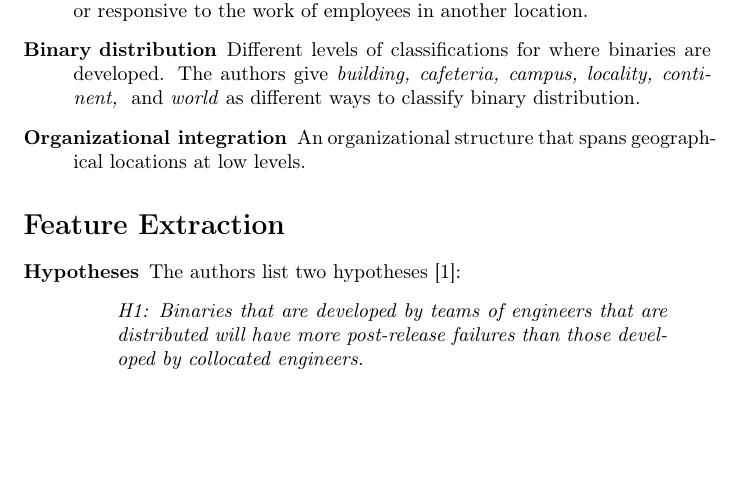
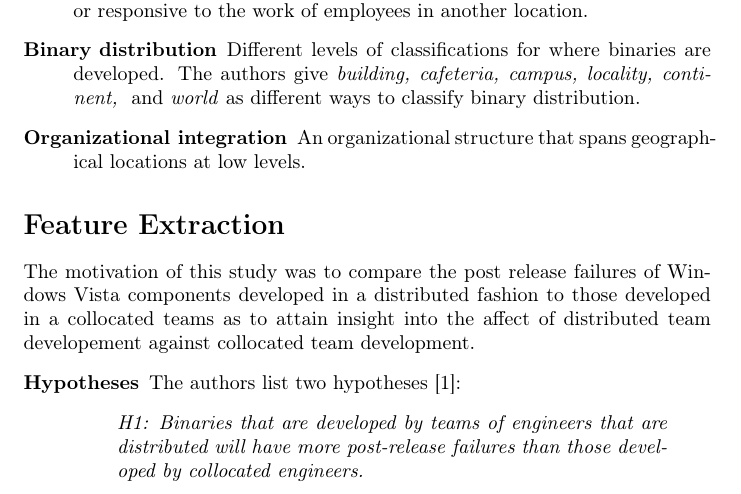
Before and after one commit to LambdaConglomerate/x9115lam, a LaTeX document (hw/read/3/summary.tex): part of page 1 of 2, cut so that both start at the same text, the shorter picture padded with empty space. Compiled offline with pdfLaTeX.

Commit message:
added motivational statement

```diff
--- a/hw/read/3/summary.tex
+++ b/hw/read/3/summary.tex
@@ -25,6 +25,7 @@ Bird et al \cite{bird09} listed below.
 \end{description}
 
 \section*{Feature Extraction}
+\item [{Motivational~statements}] The motivation of this study was to compare the post release failures of Windows Vista components developed in a distributed fashion to those developed in a collocated teams as to attain insight into the affect of distributed team developement against collocated team development.
 \begin{description}
 \item[Hypotheses] The authors list two hypotheses \cite{bird09}:
 \begin{quote}
```
